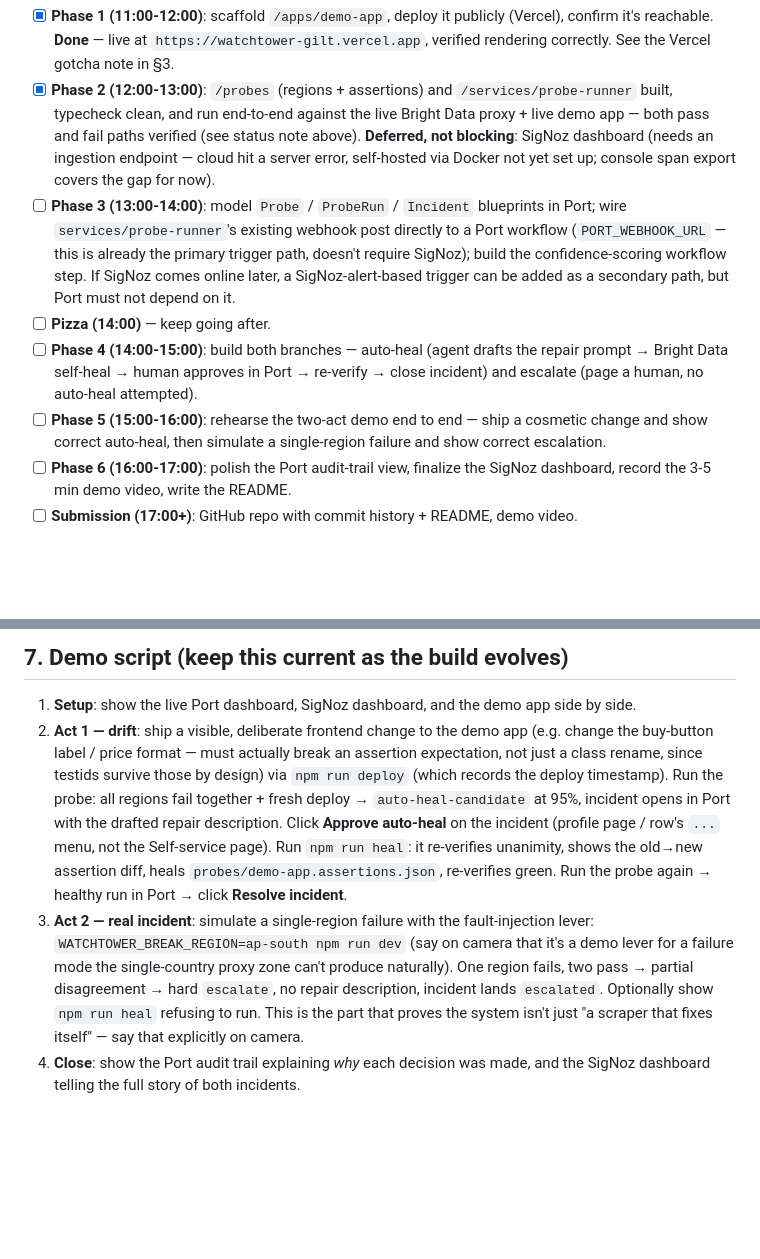
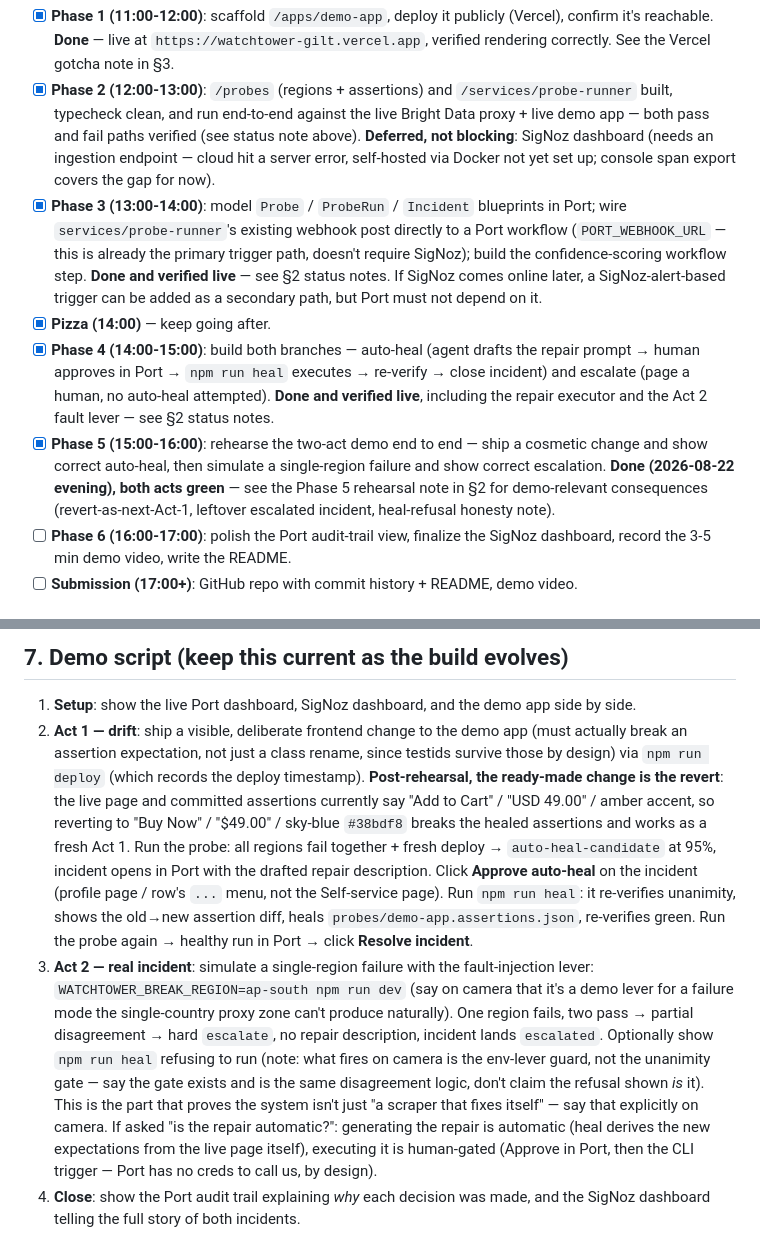
Before and after one commit to galmrt/hackathon-brightdata, a Markdown page: CLAUDE.md, 2 parts joined by grey strips. Rendered like a GitHub page; blank space fills up the shorter version.

Commit message:
record Phase 5 rehearsal: both demo acts verified live end to end
Also marks Phases 3-5 done in the build plan and updates the demo
script with the revert-as-next-Act-1 trick and the heal-refusal
honesty note.

Co-Authored-By: Claude Fable 5 <noreply@anthropic.com>

```diff
--- a/CLAUDE.md
+++ b/CLAUDE.md
@@ -75,10 +75,10 @@ Status: `/apps/demo-app` and `.env.example` exist (Phase 1 done). `/probes` and
 - [~] **Workshops (10:00-11:00)**: Bright Data API token + a live Datacenter zone (`watchtower_probes`) confirmed working — see §4. **Still needed**: confirm SigNoz ingestion endpoint (self-hosted or cloud) and get an API key; create the Port workspace and skim AI Builder's Plan/Build modes.
 - [x] **Phase 1 (11:00-12:00)**: scaffold `/apps/demo-app`, deploy it publicly (Vercel), confirm it's reachable. **Done** — live at `https://watchtower-gilt.vercel.app`, verified rendering correctly. See the Vercel gotcha note in §3.
 - [x] **Phase 2 (12:00-13:00)**: `/probes` (regions + assertions) and `/services/probe-runner` built, typecheck clean, and run end-to-end against the live Bright Data proxy + live demo app — both pass and fail paths verified (see status note above). **Deferred, not blocking**: SigNoz dashboard (needs an ingestion endpoint — cloud hit a server error, self-hosted via Docker not yet set up; console span export covers the gap for now).
-- [ ] **Phase 3 (13:00-14:00)**: model `Probe` / `ProbeRun` / `Incident` blueprints in Port; wire `services/probe-runner`'s existing webhook post directly to a Port workflow (`PORT_WEBHOOK_URL` — this is already the primary trigger path, doesn't require SigNoz); build the confidence-scoring workflow step. If SigNoz comes online later, a SigNoz-alert-based trigger can be added as a secondary path, but Port must not depend on it.
-- [ ] **Pizza (14:00)** — keep going after.
-- [ ] **Phase 4 (14:00-15:00)**: build both branches — auto-heal (agent drafts the repair prompt → Bright Data self-heal → human approves in Port → re-verify → close incident) and escalate (page a human, no auto-heal attempted).
-- [ ] **Phase 5 (15:00-16:00)**: rehearse the two-act demo end to end — ship a cosmetic change and show correct auto-heal, then simulate a single-region failure and show correct escalation.
+- [x] **Phase 3 (13:00-14:00)**: model `Probe` / `ProbeRun` / `Incident` blueprints in Port; wire `services/probe-runner`'s existing webhook post directly to a Port workflow (`PORT_WEBHOOK_URL` — this is already the primary trigger path, doesn't require SigNoz); build the confidence-scoring workflow step. **Done and verified live** — see §2 status notes. If SigNoz comes online later, a SigNoz-alert-based trigger can be added as a secondary path, but Port must not depend on it.
+- [x] **Pizza (14:00)** — keep going after.
+- [x] **Phase 4 (14:00-15:00)**: build both branches — auto-heal (agent drafts the repair prompt → human approves in Port → `npm run heal` executes → re-verify → close incident) and escalate (page a human, no auto-heal attempted). **Done and verified live**, including the repair executor and the Act 2 fault lever — see §2 status notes.
+- [x] **Phase 5 (15:00-16:00)**: rehearse the two-act demo end to end — ship a cosmetic change and show correct auto-heal, then simulate a single-region failure and show correct escalation. **Done (2026-08-22 evening), both acts green** — see the Phase 5 rehearsal note in §2 for demo-relevant consequences (revert-as-next-Act-1, leftover escalated incident, heal-refusal honesty note).
 - [ ] **Phase 6 (16:00-17:00)**: polish the Port audit-trail view, finalize the SigNoz dashboard, record the 3-5 min demo video, write the README.
 - [ ] **Submission (17:00+)**: GitHub repo with commit history + README, demo video.
 
@@ -95,6 +95,6 @@ This repo's commit history is part of the submission's story: a clean, frequent
 ## 7. Demo script (keep this current as the build evolves)
 
 1. **Setup**: show the live Port dashboard, SigNoz dashboard, and the demo app side by side.
-2. **Act 1 — drift**: ship a visible, deliberate frontend change to the demo app (e.g. change the buy-button label / price format — must actually break an assertion expectation, not just a class rename, since testids survive those by design) via `npm run deploy` (which records the deploy timestamp). Run the probe: all regions fail together + fresh deploy → `auto-heal-candidate` at 95%, incident opens in Port with the drafted repair description. Click **Approve auto-heal** on the incident (profile page / row's `...` menu, not the Self-service page). Run `npm run heal`: it re-verifies unanimity, shows the old→new assertion diff, heals `probes/demo-app.assertions.json`, re-verifies green. Run the probe again → healthy run in Port → click **Resolve incident**.
-3. **Act 2 — real incident**: simulate a single-region failure with the fault-injection lever: `WATCHTOWER_BREAK_REGION=ap-south npm run dev` (say on camera that it's a demo lever for a failure mode the single-country proxy zone can't produce naturally). One region fails, two pass → partial disagreement → hard `escalate`, no repair description, incident lands `escalated`. Optionally show `npm run heal` refusing to run. This is the part that proves the system isn't just "a scraper that fixes itself" — say that explicitly on camera.
+2. **Act 1 — drift**: ship a visible, deliberate frontend change to the demo app (must actually break an assertion expectation, not just a class rename, since testids survive those by design) via `npm run deploy` (which records the deploy timestamp). **Post-rehearsal, the ready-made change is the revert**: the live page and committed assertions currently say "Add to Cart" / "USD 49.00" / amber accent, so reverting to "Buy Now" / "$49.00" / sky-blue `#38bdf8` breaks the healed assertions and works as a fresh Act 1. Run the probe: all regions fail together + fresh deploy → `auto-heal-candidate` at 95%, incident opens in Port with the drafted repair description. Click **Approve auto-heal** on the incident (profile page / row's `...` menu, not the Self-service page). Run `npm run heal`: it re-verifies unanimity, shows the old→new assertion diff, heals `probes/demo-app.assertions.json`, re-verifies green. Run the probe again → healthy run in Port → click **Resolve incident**.
+3. **Act 2 — real incident**: simulate a single-region failure with the fault-injection lever: `WATCHTOWER_BREAK_REGION=ap-south npm run dev` (say on camera that it's a demo lever for a failure mode the single-country proxy zone can't produce naturally). One region fails, two pass → partial disagreement → hard `escalate`, no repair description, incident lands `escalated`. Optionally show `npm run heal` refusing to run (note: what fires on camera is the env-lever guard, not the unanimity gate — say the gate exists and is the same disagreement logic, don't claim the refusal shown *is* it). This is the part that proves the system isn't just "a scraper that fixes itself" — say that explicitly on camera. If asked "is the repair automatic?": generating the repair is automatic (heal derives the new expectations from the live page itself), executing it is human-gated (Approve in Port, then the CLI trigger — Port has no creds to call us, by design).
 4. **Close**: show the Port audit trail explaining *why* each decision was made, and the SigNoz dashboard telling the full story of both incidents.
```
Also changed, not shown: other parts of CLAUDE.md (+1 -1 lines).
